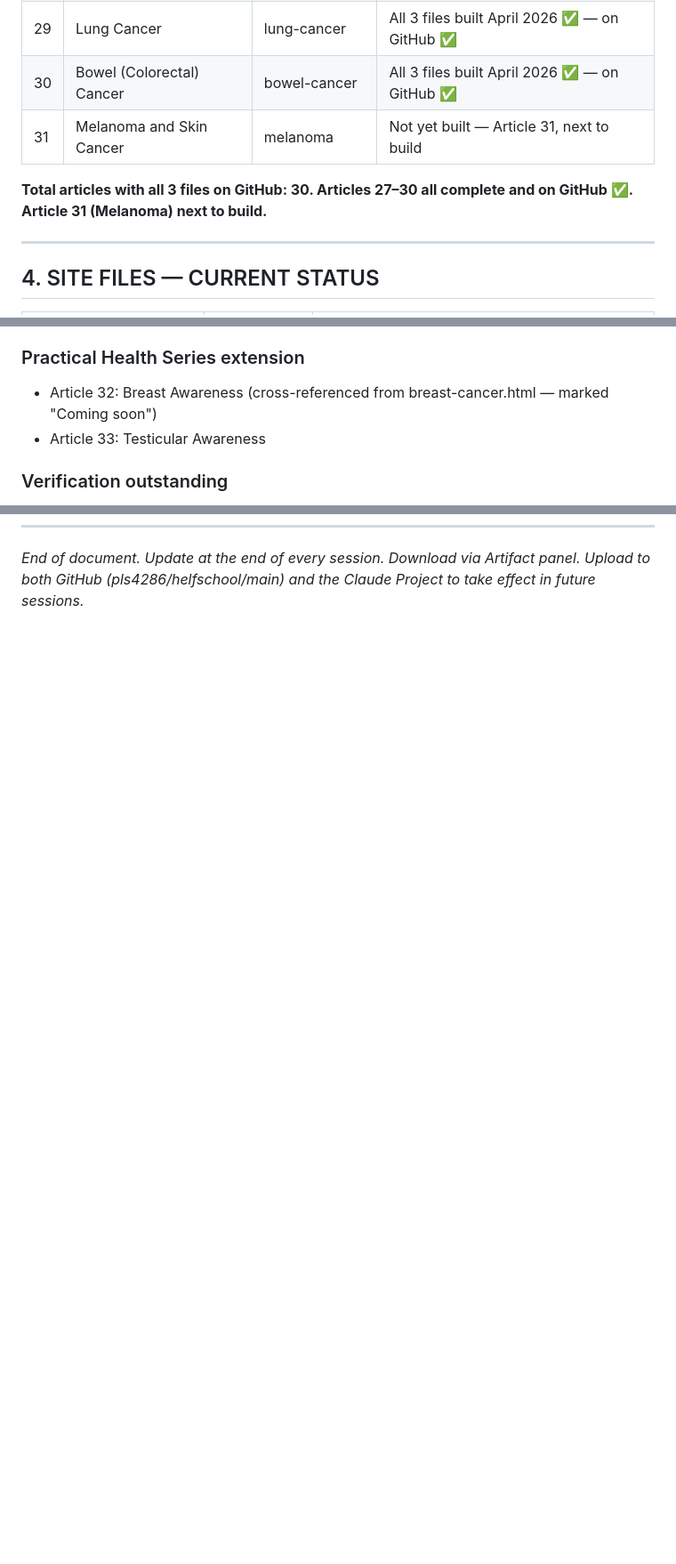
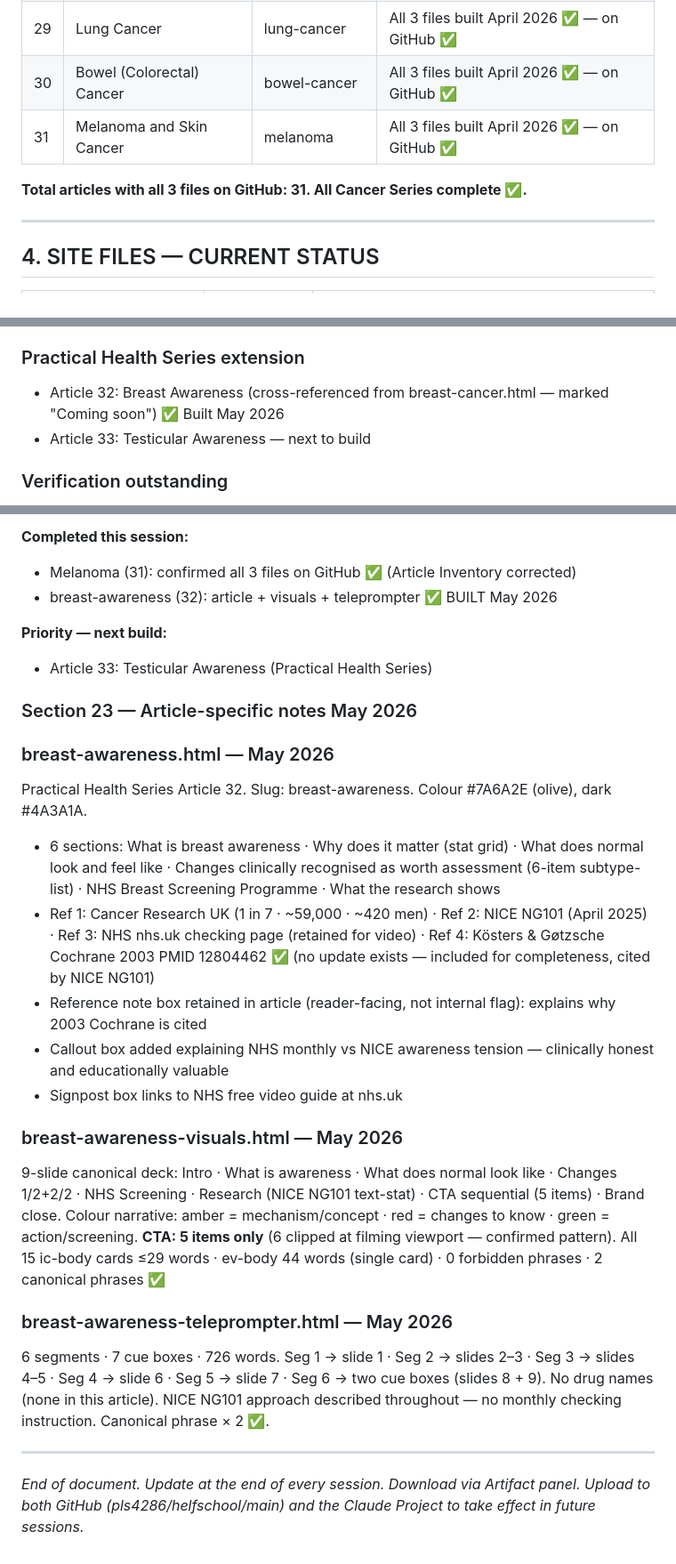
Before and after one commit to pls4286/helfschool, a Markdown page: helf-school-project-knowledge.md, 3 parts joined by grey strips. Shown at 89% size. Rendered like a GitHub page; blank space fills up the shorter version.

```diff
--- a/helf-school-project-knowledge.md
+++ b/helf-school-project-knowledge.md
@@ -200,9 +200,9 @@ Series colour: `#2A5A3A` (forest green). Dark variant: `#1A3A25`. **Note: initia
 | 28 | Prostate Cancer | prostate-cancer | All 3 files built April 2026 ✅ — on GitHub ✅ |
 | 29 | Lung Cancer | lung-cancer | All 3 files built April 2026 ✅ — on GitHub ✅ |
 | 30 | Bowel (Colorectal) Cancer | bowel-cancer | All 3 files built April 2026 ✅ — on GitHub ✅ |
-| 31 | Melanoma and Skin Cancer | melanoma | Not yet built — Article 31, next to build |
-
-**Total articles with all 3 files on GitHub: 30. Articles 27–30 all complete and on GitHub ✅. Article 31 (Melanoma) next to build.**
+| 31 | Melanoma and Skin Cancer | melanoma | All 3 files built April 2026 ✅ — on GitHub ✅ |
+
+**Total articles with all 3 files on GitHub: 31. All Cancer Series complete ✅.**
 
 ---
 
@@ -1335,8 +1335,8 @@ Apply in order. Each file needs:
 - Article 07: Supplements (`supplements-visuals.html`, `supplements-teleprompter.html`)
 
 ### Practical Health Series extension
-- Article 32: Breast Awareness (cross-referenced from breast-cancer.html — marked "Coming soon")
-- Article 33: Testicular Awareness
+- Article 32: Breast Awareness (cross-referenced from breast-cancer.html — marked "Coming soon") ✅ Built May 2026
+- Article 33: Testicular Awareness — next to build
 
 ### Verification outstanding
 - `hypertension.html` references 5 & 6 — Cochrane PubMed IDs flagged ⚑ unverified
@@ -1753 +1782,30 @@ HTML: `<ol class="subtype-list"><li><strong>Name</strong> — definition text.</
+**Completed this session:**
+- Melanoma (31): confirmed all 3 files on GitHub ✅ (Article Inventory corrected)
+- breast-awareness (32): article + visuals + teleprompter ✅ BUILT May 2026
+
+**Priority — next build:**
+- Article 33: Testicular Awareness (Practical Health Series)
+
+### Section 23 — Article-specific notes May 2026
+
+### breast-awareness.html — May 2026
+Practical Health Series Article 32. Slug: breast-awareness. Colour #7A6A2E (olive), dark #4A3A1A.
+- 6 sections: What is breast awareness · Why does it matter (stat grid) · What does normal look and feel like · Changes clinically recognised as worth assessment (6-item subtype-list) · NHS Breast Screening Programme · What the research shows
+- Ref 1: Cancer Research UK (1 in 7 · ~59,000 · ~420 men) · Ref 2: NICE NG101 (April 2025) · Ref 3: NHS nhs.uk checking page (retained for video) · Ref 4: Kösters & Gøtzsche Cochrane 2003 PMID 12804462 ✅ (no update exists — included for completeness, cited by NICE NG101)
+- Reference note box retained in article (reader-facing, not internal flag): explains why 2003 Cochrane is cited
+- Callout box added explaining NHS monthly vs NICE awareness tension — clinically honest and educationally valuable
+- Signpost box links to NHS free video guide at nhs.uk
+
+### breast-awareness-visuals.html — May 2026
+9-slide canonical deck: Intro · What is awareness · What does normal look like · Changes 1/2+2/2 · NHS Screening · Research (NICE NG101 text-stat) · CTA sequential (5 items) · Brand close.
+Colour narrative: amber = mechanism/concept · red = changes to know · green = action/screening.
+**CTA: 5 items only** (6 clipped at filming viewport — confirmed pattern).
+All 15 ic-body cards ≤29 words · ev-body 44 words (single card) · 0 forbidden phrases · 2 canonical phrases ✅
+
+### breast-awareness-teleprompter.html — May 2026
+6 segments · 7 cue boxes · 726 words. Seg 1 → slide 1 · Seg 2 → slides 2–3 · Seg 3 → slides 4–5 · Seg 4 → slide 6 · Seg 5 → slide 7 · Seg 6 → two cue boxes (slides 8 + 9).
+No drug names (none in this article). NICE NG101 approach described throughout — no monthly checking instruction. Canonical phrase × 2 ✅.
+
+---
+
 *End of document. Update at the end of every session. Download via Artifact panel. Upload to both GitHub (pls4286/helfschool/main) and the Claude Project to take effect in future sessions.*
```
Also changed, not shown: other parts of helf-school-project-knowledge.md (+32 -3 lines).
